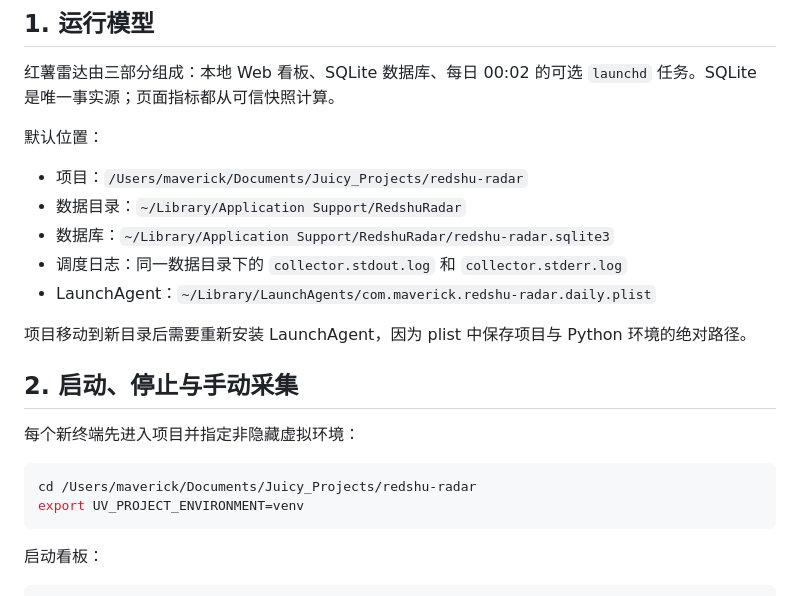
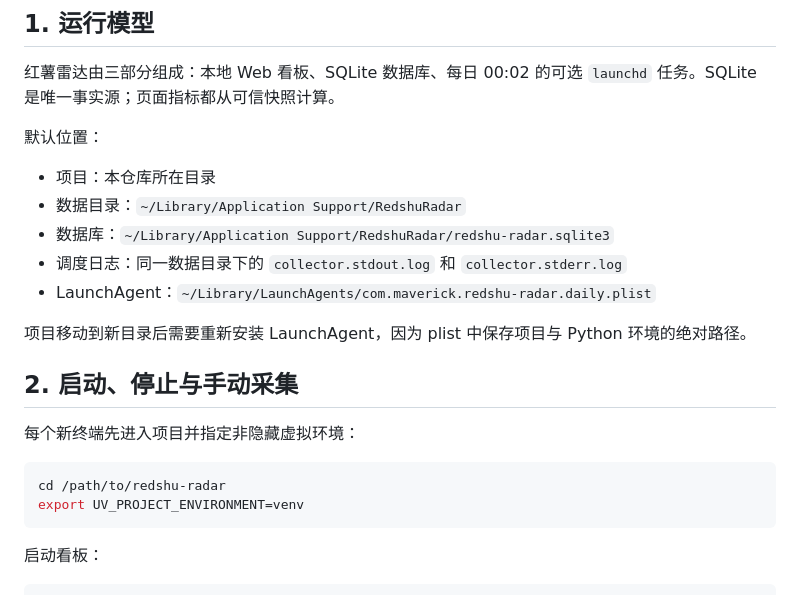
Before and after one commit to Maverick-666/redshu-radar, a Markdown page: docs/operations/local-runbook.md, the part around the change. Rendered like a GitHub page.

Commit message:
docs: prepare public repository metadata

````diff
--- a/docs/operations/local-runbook.md
+++ b/docs/operations/local-runbook.md
@@ -6,7 +6,7 @@
 
 默认位置：
 
-- 项目：`/Users/maverick/Documents/Juicy_Projects/redshu-radar`
+- 项目：本仓库所在目录
 - 数据目录：`~/Library/Application Support/RedshuRadar`
 - 数据库：`~/Library/Application Support/RedshuRadar/redshu-radar.sqlite3`
 - 调度日志：同一数据目录下的 `collector.stdout.log` 和 `collector.stderr.log`
@@ -19,7 +19,7 @@
 每个新终端先进入项目并指定非隐藏虚拟环境：
 
 ```bash
-cd /Users/maverick/Documents/Juicy_Projects/redshu-radar
+cd /path/to/redshu-radar
 export UV_PROJECT_ENVIRONMENT=venv
 ```
 
````
Also changed, not shown: 1 other file.
